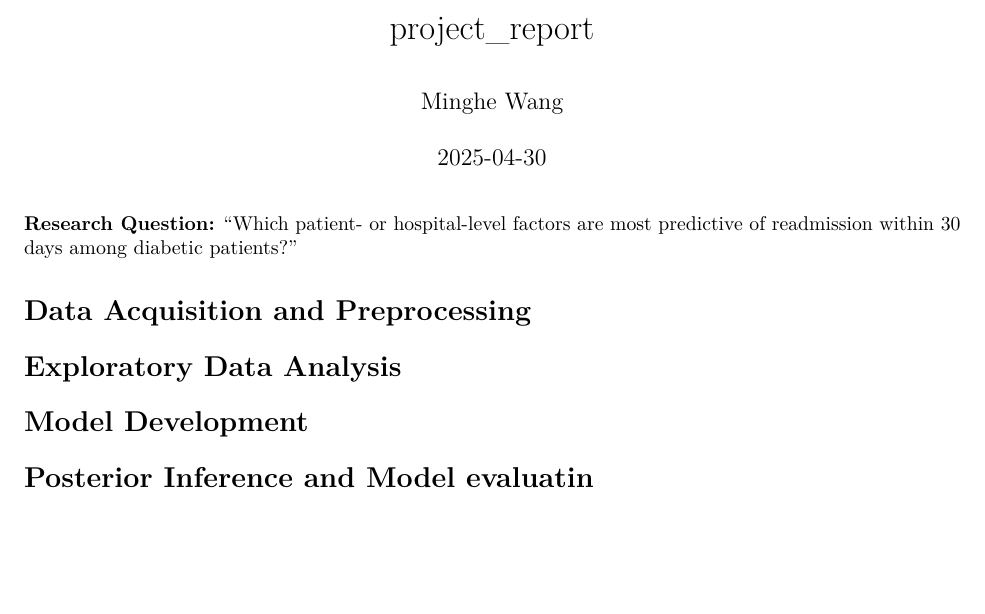
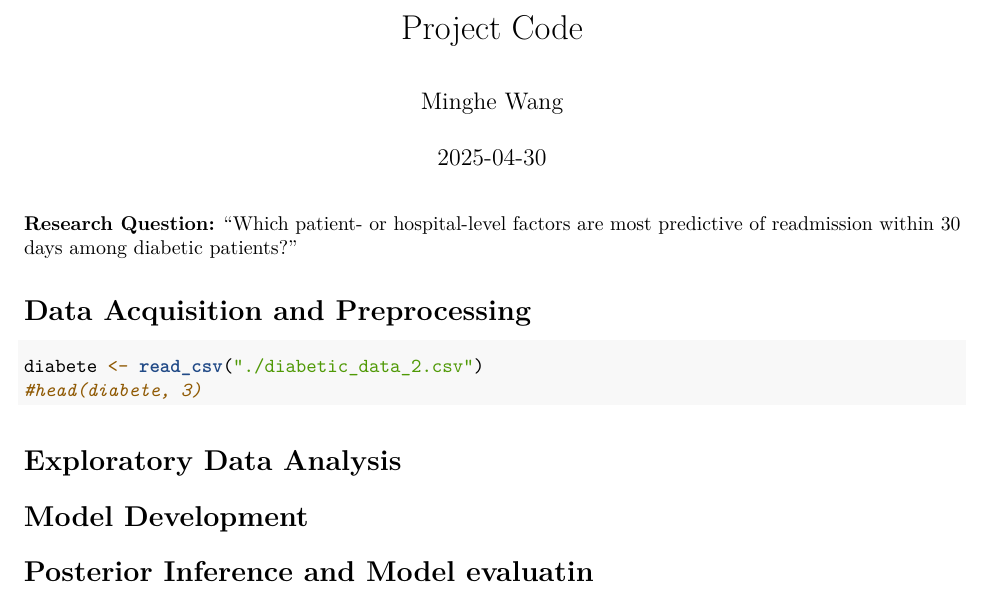
Before and after one commit to Minghe4419/P8160_StatsComputingSimulation, an R Markdown document (Projects/Final Project/final_report.Rmd): part of the page, cut at the place of the change, the shorter picture padded with empty space. The pictures show the output file Projects/Final Project/final_report.pdf that the author committed with the source.

Commit message:
load data neat

````diff
--- a/Projects/Final Project/final_report.Rmd
+++ b/Projects/Final Project/final_report.Rmd
@@ -1,5 +1,5 @@
 ---
-title: "project_report"
+title: "Project Code"
 author: "Minghe Wang"
 date: "`r Sys.Date()`"
 output: pdf_document
@@ -13,6 +14,15 @@ knitr::opts_chunk$set(echo = TRUE)
 **Research Question:** "Which patient- or hospital-level factors are most predictive of readmission within 30 days among diabetic patients?"
 
 # Data Acquisition and Preprocessing
+
+```{r load_data, eval=FALSE}
+diabete <- read_csv("./diabetic_data_2.csv")
+#head(diabete, 3)
+```
+
+```{r clean_data}
+
+```
 
 # Exploratory Data Analysis
 
````
Also changed, not shown: Projects/Final Project/final_report.pdf, Projects/Final Project/final_report.Rmd (1 more changed lines).
